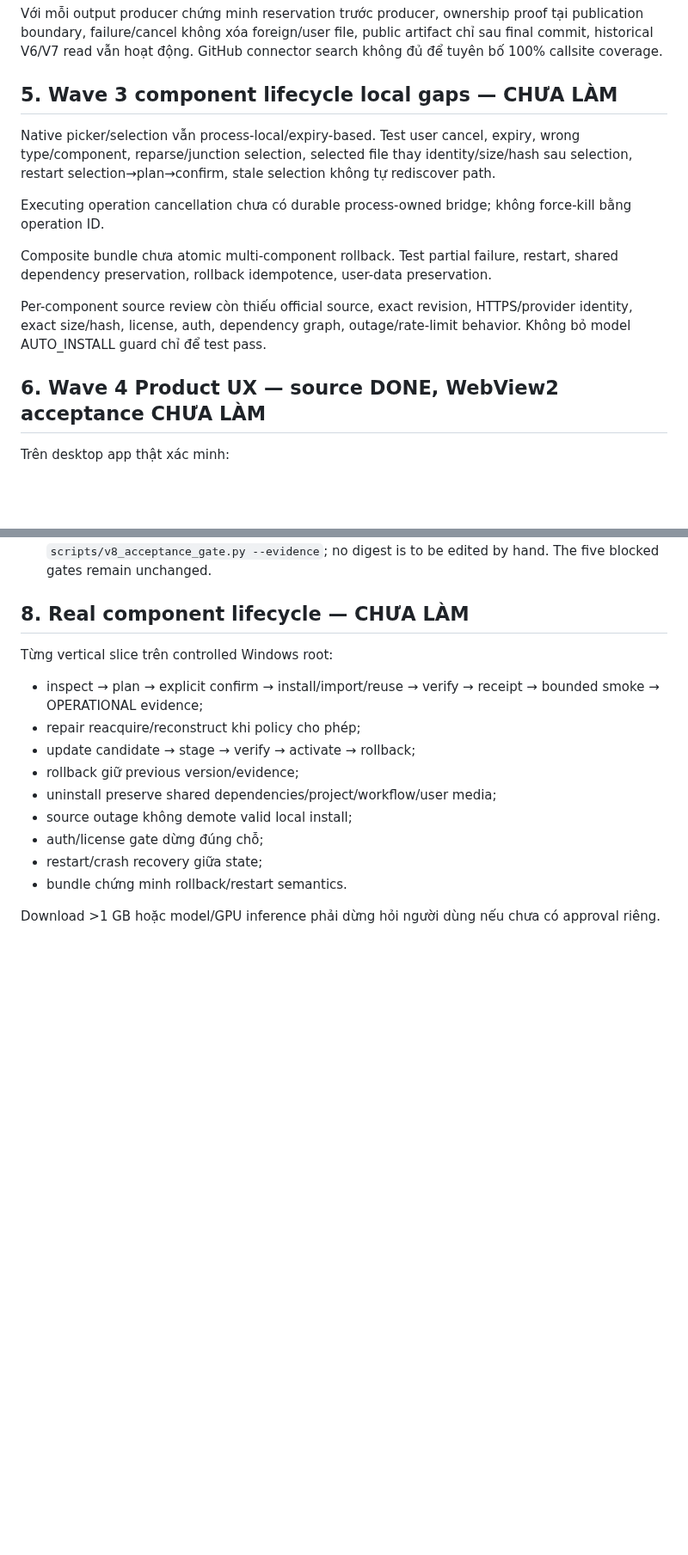
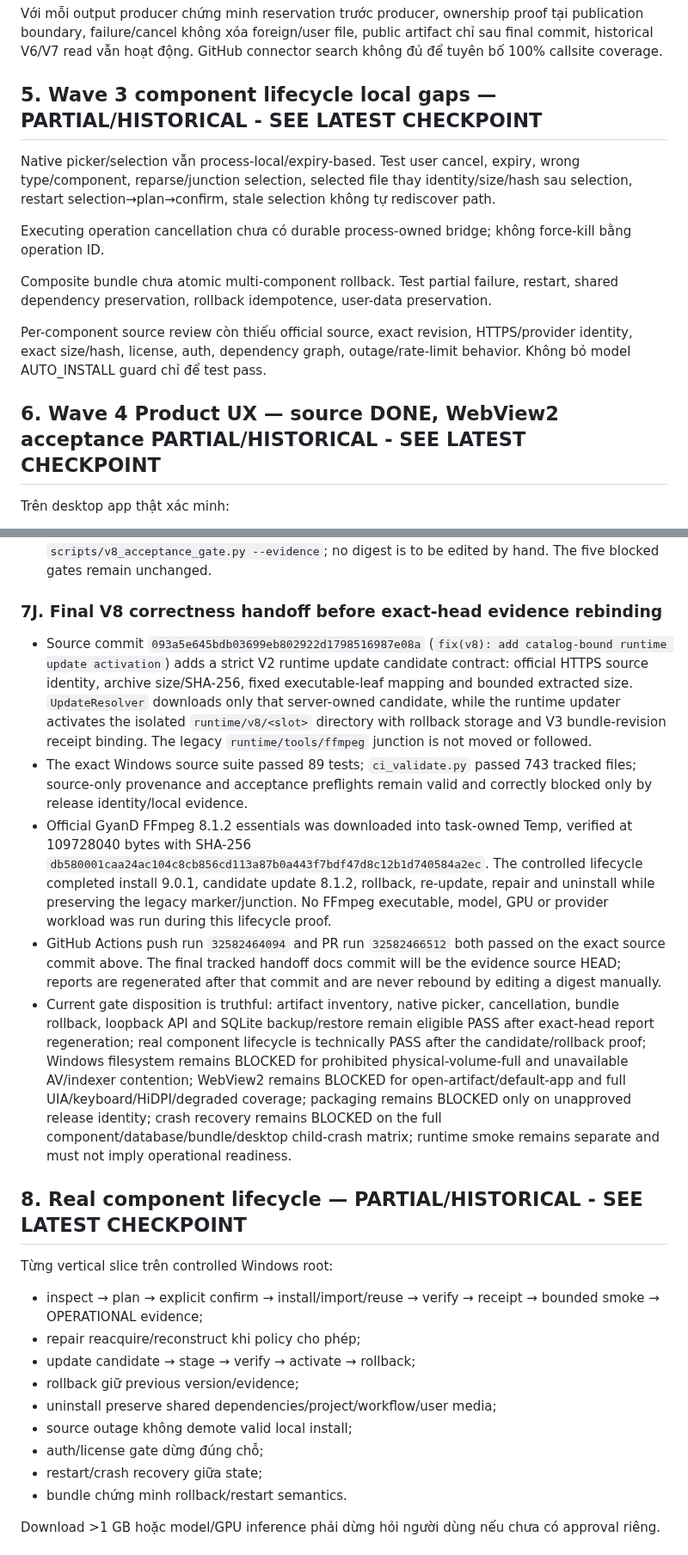
Before and after one commit to letam10/local-ai-hub, a Markdown page: Plan_Miss.md, 2 parts joined by grey strips. Shown at 86% size. Drawn GitHub-style; blank space fills up the shorter version.

Commit message:
docs(v8): finalize acceptance handoff

```diff
--- a/Plan_Miss.md
+++ b/Plan_Miss.md
@@ -60,7 +60,7 @@ Trên full checkout chạy exact `rg` cho mọi caller của:
 
 Với mỗi output producer chứng minh reservation trước producer, ownership proof tại publication boundary, failure/cancel không xóa foreign/user file, public artifact chỉ sau final commit, historical V6/V7 read vẫn hoạt động. GitHub connector search không đủ để tuyên bố 100% callsite coverage.
 
-## 5. Wave 3 component lifecycle local gaps — CHƯA LÀM
+## 5. Wave 3 component lifecycle local gaps — PARTIAL/HISTORICAL - SEE LATEST CHECKPOINT
 
 Native picker/selection vẫn process-local/expiry-based. Test user cancel, expiry, wrong type/component, reparse/junction selection, selected file thay identity/size/hash sau selection, restart selection→plan→confirm, stale selection không tự rediscover path.
 
@@ -70,7 +70,7 @@ Composite bundle chưa atomic multi-component rollback. Test partial failure, re
 
 Per-component source review còn thiếu official source, exact revision, HTTPS/provider identity, exact size/hash, license, auth, dependency graph, outage/rate-limit behavior. Không bỏ model AUTO_INSTALL guard chỉ để test pass.
 
-## 6. Wave 4 Product UX — source DONE, WebView2 acceptance CHƯA LÀM
+## 6. Wave 4 Product UX — source DONE, WebView2 acceptance PARTIAL/HISTORICAL - SEE LATEST CHECKPOINT
 
 Trên desktop app thật xác minh:
 
@@ -411,7 +411,42 @@ HEAD are:
   bindings and verified by `scripts/v8_acceptance_gate.py --evidence`; no digest
   is to be edited by hand. The five blocked gates remain unchanged.
 
-## 8. Real component lifecycle — CHƯA LÀM
+### 7J. Final V8 correctness handoff before exact-head evidence rebinding
+
+- Source commit `093a5e645bdb03699eb802922d1798516987e08a`
+  (`fix(v8): add catalog-bound runtime update activation`) adds a strict V2
+  runtime update candidate contract: official HTTPS source identity, archive
+  size/SHA-256, fixed executable-leaf mapping and bounded extracted size.
+  `UpdateResolver` downloads only that server-owned candidate, while the
+  runtime updater activates the isolated `runtime/v8/<slot>` directory with
+  rollback storage and V3 bundle-revision receipt binding. The legacy
+  `runtime/tools/ffmpeg` junction is not moved or followed.
+- The exact Windows source suite passed 89 tests; `ci_validate.py` passed 743
+  tracked files; source-only provenance and acceptance preflights remain valid
+  and correctly blocked only by release identity/local evidence.
+- Official GyanD FFmpeg 8.1.2 essentials was downloaded into task-owned Temp,
+  verified at 109728040 bytes with SHA-256
+  `db580001caa24ac104c8cb856cd113a87b0a443f7bdf47d8c12b1d740584a2ec`.
+  The controlled lifecycle completed install 9.0.1, candidate update 8.1.2,
+  rollback, re-update, repair and uninstall while preserving the legacy
+  marker/junction. No FFmpeg executable, model, GPU or provider workload was
+  run during this lifecycle proof.
+- GitHub Actions push run `32582464094` and PR run `32582466512` both passed on
+  the exact source commit above. The final tracked handoff docs commit will be
+  the evidence source HEAD; reports are regenerated after that commit and are
+  never rebound by editing a digest manually.
+- Current gate disposition is truthful: artifact inventory, native picker,
+  cancellation, bundle rollback, loopback API and SQLite backup/restore remain
+  eligible PASS after exact-head report regeneration; real component lifecycle
+  is technically PASS after the candidate/rollback proof; Windows filesystem
+  remains BLOCKED for prohibited physical-volume-full and unavailable
+  AV/indexer contention; WebView2 remains BLOCKED for open-artifact/default-app
+  and full UIA/keyboard/HiDPI/degraded coverage; packaging remains BLOCKED only
+  on unapproved release identity; crash recovery remains BLOCKED on the full
+  component/database/bundle/desktop child-crash matrix; runtime smoke remains
+  separate and must not imply operational readiness.
+
+## 8. Real component lifecycle — PARTIAL/HISTORICAL - SEE LATEST CHECKPOINT
 
 Từng vertical slice trên controlled Windows root:
 
```
Also changed, not shown: other parts of Plan_Miss.md (+3 -3 lines).
